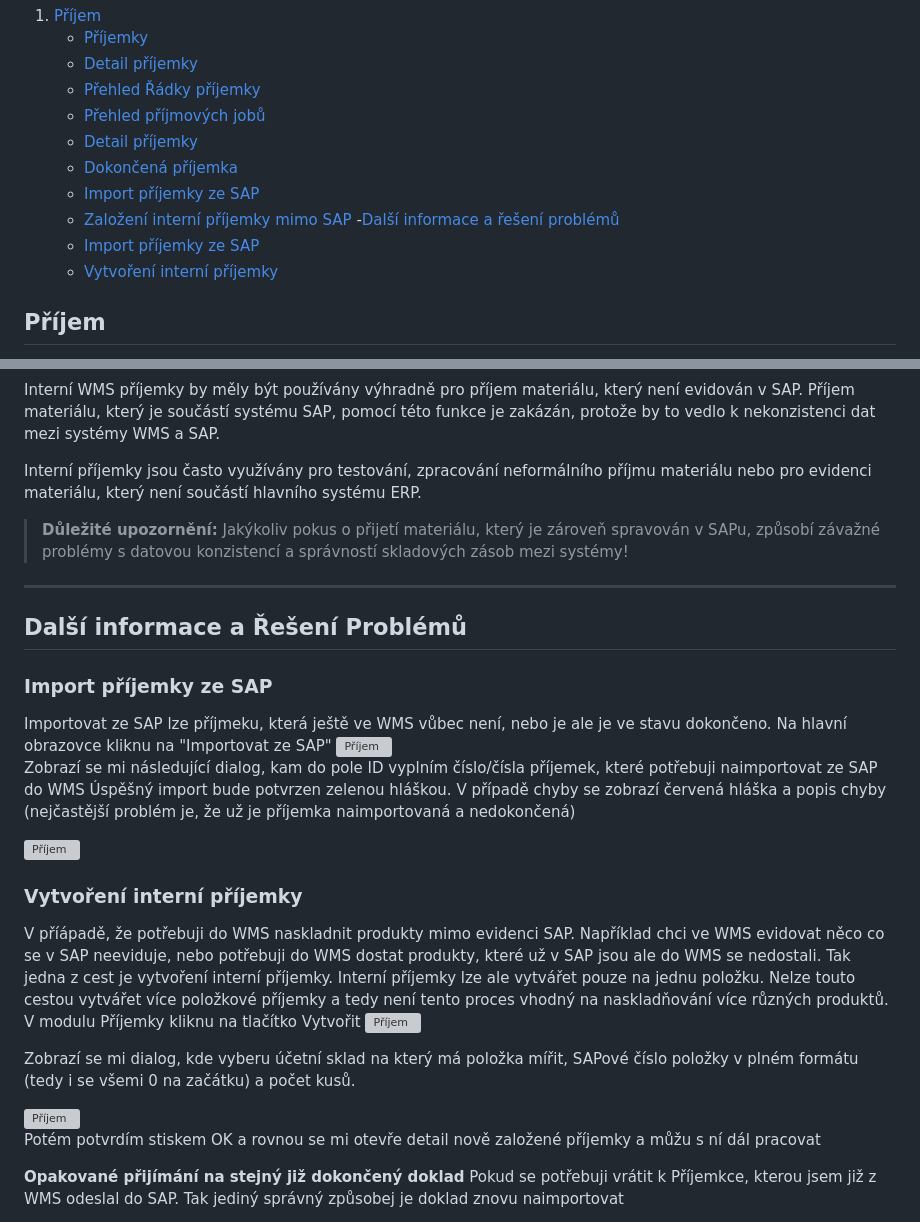
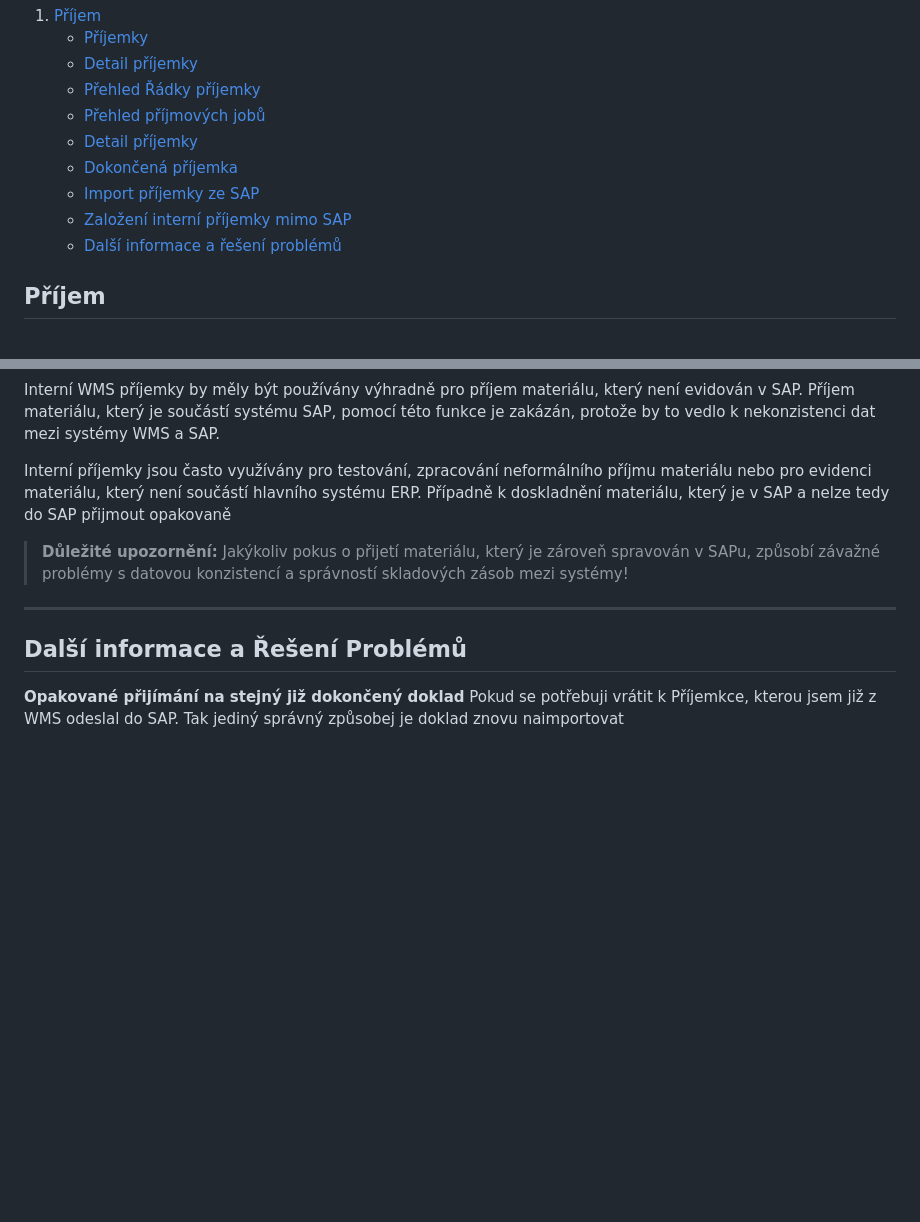
Before and after one commit to FrantisekSirucek/webwikiPJE_WMS, a Markdown page: content/prijemky.md, 2 parts joined by grey strips. Drawn GitHub-style; blank space fills up the shorter version; grey boxes are pictures that could not be loaded.

Commit message:
oprava doplnění příjmu

```diff
--- a/content/prijemky.md
+++ b/content/prijemky.md
@@ -11,9 +11,7 @@
     - [Dokončená příjemka](#dokoncena-prijemka)
     - [Import příjemky ze SAP](#import-prijemky-ze-sap)
     - [Založení interní příjemky mimo SAP](#zalozeni-interni-prijemky-mimo-sap)
-   -[Další informace a řešení problémů](#reseni-problemu)
-   -  [Import příjemky ze SAP](#import-prijemky)
-   -  [Vytvoření interní příjemky](#vytvor-interni-prijemku)
+   - [Další informace a řešení problémů](#reseni-problemu)
 
 <h2 id="prijem">Příjem</h2>
 
@@ -209,44 +207,13 @@ Tlačítka:
 
 Interní WMS příjemky by měly být používány výhradně pro příjem materiálu, který není evidován v SAP. Příjem materiálu, který je součástí systému SAP, pomocí této funkce je zakázán, protože by to vedlo k nekonzistenci dat mezi systémy WMS a SAP.
 
-Interní příjemky jsou často využívány pro testování, zpracování neformálního příjmu materiálu nebo pro evidenci materiálu, který není součástí hlavního systému ERP.
+Interní příjemky jsou často využívány pro testování, zpracování neformálního příjmu materiálu nebo pro evidenci materiálu, který není součástí hlavního systému ERP. Případně k doskladnění materiálu, který je v SAP a nelze tedy do SAP přijmout opakovaně
 
 > **Důležité upozornění:** Jakýkoliv pokus o přijetí materiálu, který je zároveň spravován v SAPu, způsobí závažné problémy s datovou konzistencí a správností skladových zásob mezi systémy!
 
 ---
 
 <h2 id="reseni-problemu">Další informace a Řešení Problémů</h2>
-
-   <h3 id=import-prijemky>Import příjemky ze SAP</h3>
-   Importovat ze SAP lze příjmeku, která ještě ve WMS vůbec není, nebo je ale je ve stavu dokončeno.
-   Na hlavní obrazovce kliknu na "Importovat ze SAP"
-   <a href="#" data-bs-toggle="modal" data-bs-target="#imageModal" onclick="showImage('/content/images/doklady/doklady-prijemky.png')">
-    <img src="/content/images/doklady/prijemky/doklady-prijemky.png" alt="Příjem" width="900" />
-</a>
-
-   Zobrazí se mi následující dialog, kam do pole ID vyplním číslo/čísla příjemek, které potřebuji naimportovat ze SAP do WMS
-   Úspěšný import bude potvrzen zelenou hláškou. V případě chyby se zobrazí červená hláška a popis chyby (nejčastější problém je, že už je příjemka naimportovaná a nedokončená)
-
-   <a href="#" data-bs-toggle="modal" data-bs-target="#imageModal" onclick="showImage('/content/images/doklady/doklady-prijemky.png')">
-    <img src="/content/images/doklady/prijemky/import-prijemky.png" alt="Příjem" width="900" />
-</a>
-
-   <h3 id=vytvor-interni-prijemku>Vytvoření interní příjemky</h3>
-   V příápadě, že potřebuji do WMS naskladnit produkty mimo evidenci SAP. Například chci ve WMS evidovat něco co se v SAP neeviduje, nebo potřebuji do WMS dostat produkty, které už v SAP jsou ale do WMS se nedostali. Tak jedna z cest je vytvoření interní příjemky.
-   Interní příjemky lze ale vytvářet pouze na jednu položku. Nelze touto cestou vytvářet více položkové příjemky a tedy není tento proces vhodný na naskladňování více různých produktů.
-
-   V modulu Příjemky kliknu na tlačítko Vytvořit
-   <a href="#" data-bs-toggle="modal" data-bs-target="#imageModal" onclick="showImage('/content/images/doklady/doklady-prijemky.png')">
-    <img src="/content/images/doklady/prijemky/doklady-prijemky.png" alt="Příjem" width="900" />
-</a>
-
-   Zobrazí se mi dialog, kde vyberu účetní sklad na který má položka mířit, SAPové číslo položky v plném formátu (tedy i se všemi 0 na začátku) a počet kusů.
-
-   <a href="#" data-bs-toggle="modal" data-bs-target="#imageModal" onclick="showImage('/content/images/doklady/doklady-prijemky.png')">
-    <img src="/content/images/doklady/prijemky/zalozeni-interni-prijemky.png" alt="Příjem" width="900" />
-</a>
-
-   Potém potvrdím stiskem OK a rovnou se mi otevře detail nově založené příjemky a můžu s ní dál pracovat
 
 **Opakované přijímání na stejný již dokončený doklad**
 Pokud se potřebuji vrátit k Příjemkce, kterou jsem již z WMS odeslal do SAP. Tak jediný správný způsobej je doklad znovu naimportovat
```
Also changed, not shown: other parts of content/prijemky.md (+2 -0 lines).
